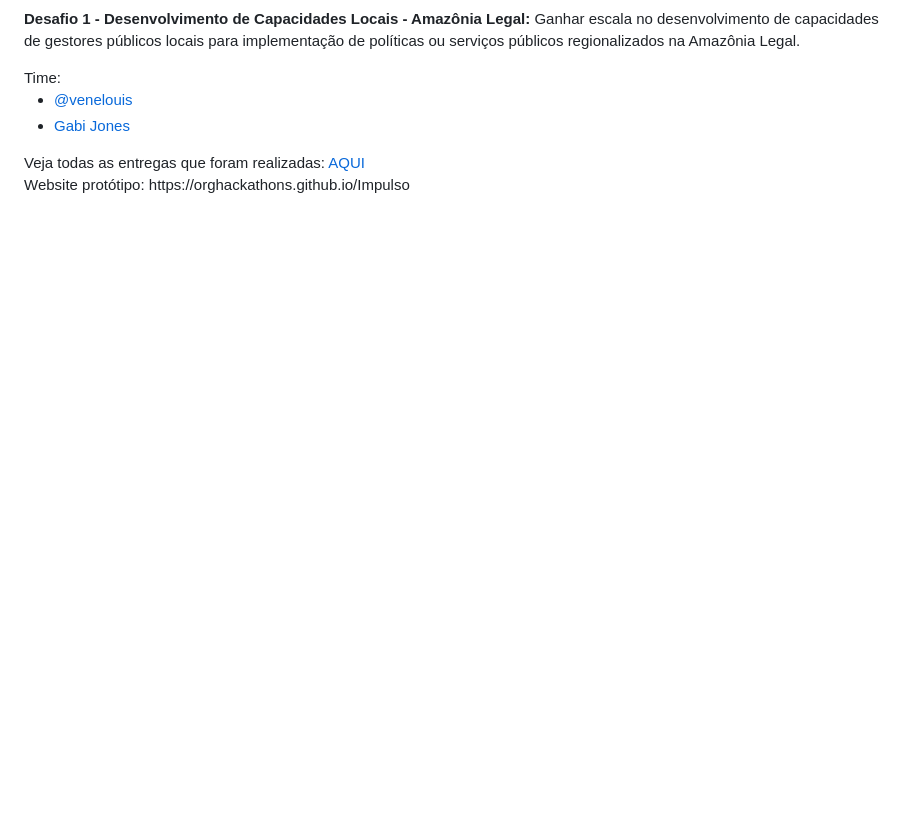
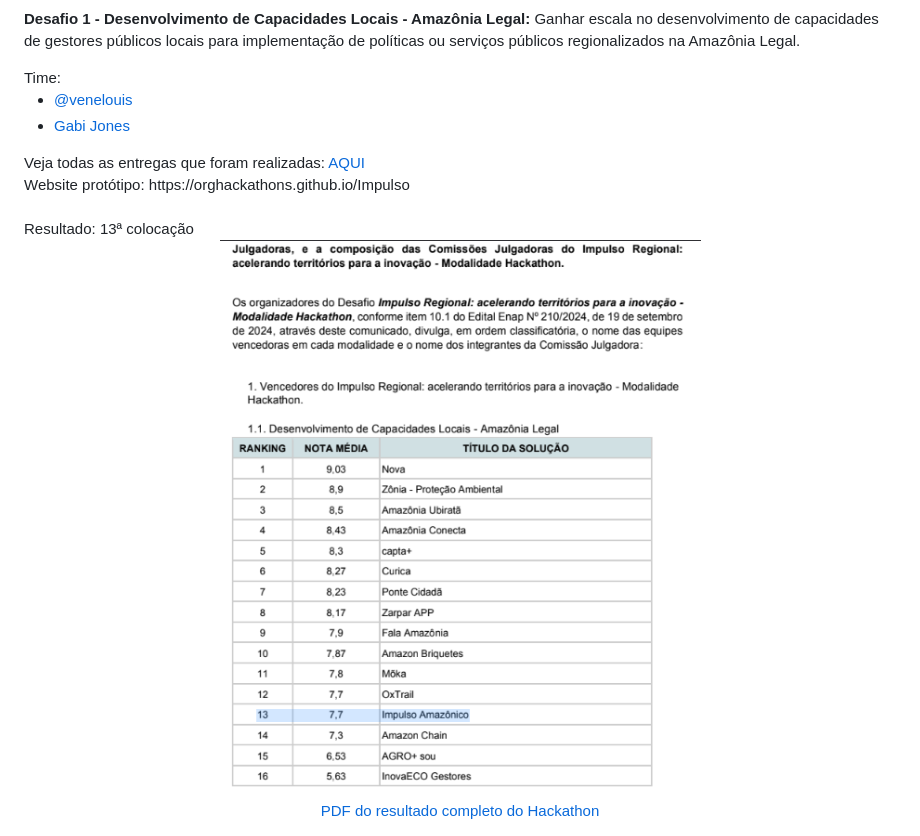
Before and after one commit to ORGHackathons/Impulso, a Markdown page: README.md, the part around the change. Rendered like a GitHub page; pictures changed too: resultado.png (added); blank space fills up the shorter version.

Commit message:
Update README.md to include hackathon results and link to full PDF

```diff
--- a/README.md
+++ b/README.md
@@ -13,3 +13,8 @@ Time:
 </ul>
 Veja todas as entregas que foram realizadas: <a href="/entregas/"><buttom type="button">AQUI</button></a> <br>
 Website protótipo: https://orghackathons.github.io/Impulso
+<br /><br />
+Resultado: 13ª colocação <br />
+<p align="center"><img src="resultado.png"><br />
+<a href="Resultado Hackathon.pdf">PDF do resultado completo do Hackathon</a>
+</p>
```
Also changed, not shown: 1 other file.
